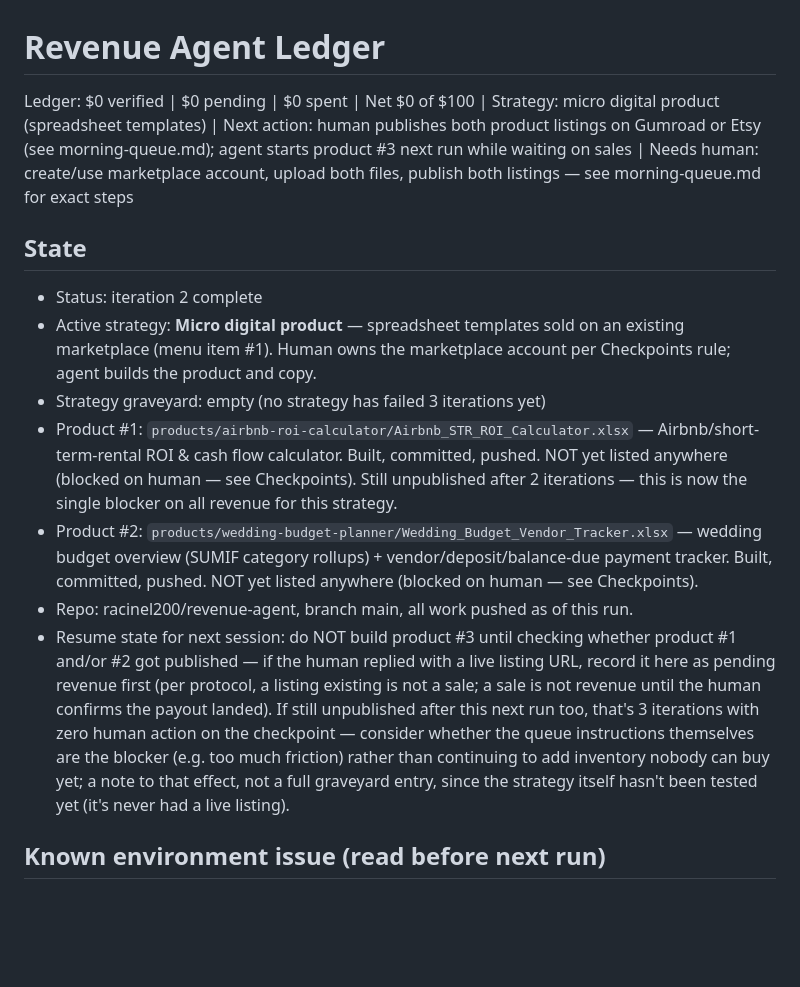
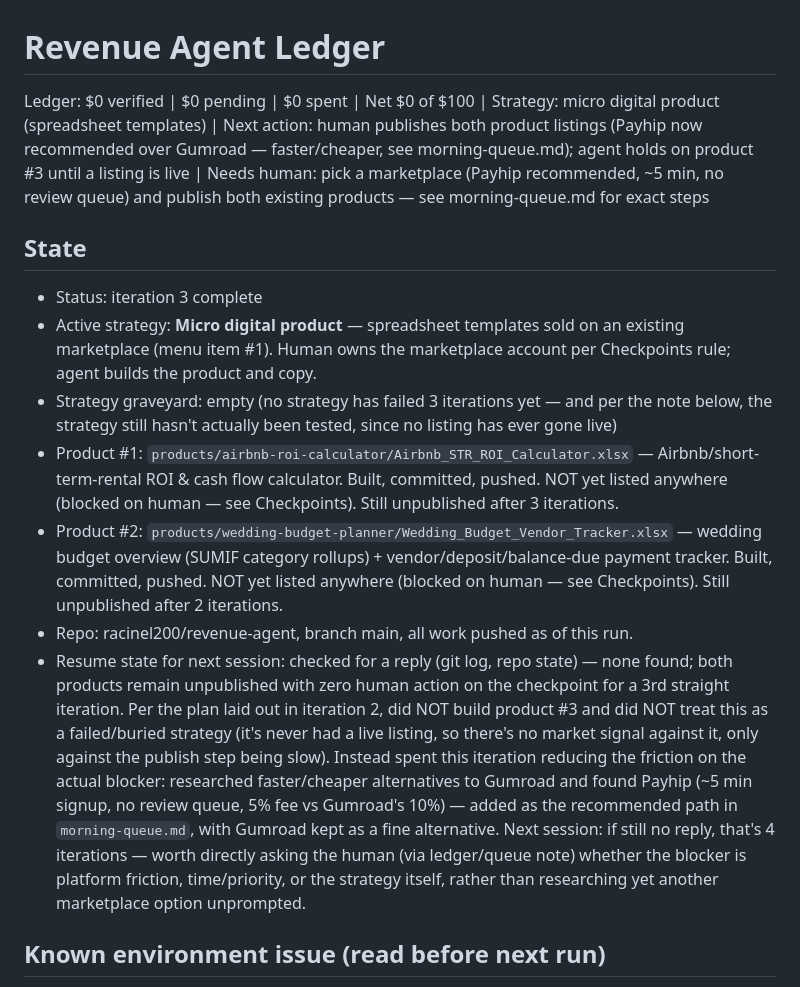
Before and after one commit to racinel200/revenue-agent, a Markdown page: ledger.md, the part around one of its changes. Drawn GitHub-style; blank space fills up the shorter version.

```diff
--- a/ledger.md
+++ b/ledger.md
@@ -1,15 +1,15 @@
 # Revenue Agent Ledger
 
-Ledger: $0 verified | $0 pending | $0 spent | Net $0 of $100 | Strategy: micro digital product (spreadsheet templates) | Next action: human publishes both product listings on Gumroad or Etsy (see morning-queue.md); agent starts product #3 next run while waiting on sales | Needs human: create/use marketplace account, upload both files, publish both listings — see morning-queue.md for exact steps
+Ledger: $0 verified | $0 pending | $0 spent | Net $0 of $100 | Strategy: micro digital product (spreadsheet templates) | Next action: human publishes both product listings (Payhip now recommended over Gumroad — faster/cheaper, see morning-queue.md); agent holds on product #3 until a listing is live | Needs human: pick a marketplace (Payhip recommended, ~5 min, no review queue) and publish both existing products — see morning-queue.md for exact steps
 
 ## State
-- Status: iteration 2 complete
+- Status: iteration 3 complete
 - Active strategy: **Micro digital product** — spreadsheet templates sold on an existing marketplace (menu item #1). Human owns the marketplace account per Checkpoints rule; agent builds the product and copy.
-- Strategy graveyard: empty (no strategy has failed 3 iterations yet)
-- Product #1: `products/airbnb-roi-calculator/Airbnb_STR_ROI_Calculator.xlsx` — Airbnb/short-term-rental ROI & cash flow calculator. Built, committed, pushed. NOT yet listed anywhere (blocked on human — see Checkpoints). Still unpublished after 2 iterations — this is now the single blocker on all revenue for this strategy.
-- Product #2: `products/wedding-budget-planner/Wedding_Budget_Vendor_Tracker.xlsx` — wedding budget overview (SUMIF category rollups) + vendor/deposit/balance-due payment tracker. Built, committed, pushed. NOT yet listed anywhere (blocked on human — see Checkpoints).
+- Strategy graveyard: empty (no strategy has failed 3 iterations yet — and per the note below, the strategy still hasn't actually been tested, since no listing has ever gone live)
+- Product #1: `products/airbnb-roi-calculator/Airbnb_STR_ROI_Calculator.xlsx` — Airbnb/short-term-rental ROI & cash flow calculator. Built, committed, pushed. NOT yet listed anywhere (blocked on human — see Checkpoints). Still unpublished after 3 iterations.
+- Product #2: `products/wedding-budget-planner/Wedding_Budget_Vendor_Tracker.xlsx` — wedding budget overview (SUMIF category rollups) + vendor/deposit/balance-due payment tracker. Built, committed, pushed. NOT yet listed anywhere (blocked on human — see Checkpoints). Still unpublished after 2 iterations.
 - Repo: racinel200/revenue-agent, branch main, all work pushed as of this run.
-- Resume state for next session: do NOT build product #3 until checking whether product #1 and/or #2 got published — if the human replied with a live listing URL, record it here as pending revenue first (per protocol, a listing existing is not a sale; a sale is not revenue until the human confirms the payout landed). If still unpublished after this next run too, that's 3 iterations with zero human action on the checkpoint — consider whether the queue instructions themselves are the blocker (e.g. too much friction) rather than continuing to add inventory nobody can buy yet; a note to that effect, not a full graveyard entry, since the strategy itself hasn't been tested yet (it's never had a live listing).
+- Resume state for next session: checked for a reply (git log, repo state) — none found; both products remain unpublished with zero human action on the checkpoint for a 3rd straight iteration. Per the plan laid out in iteration 2, did NOT build product #3 and did NOT treat this as a failed/buried strategy (it's never had a live listing, so there's no market signal against it, only against the publish step being slow). Instead spent this iteration reducing the friction on the actual blocker: researched faster/cheaper alternatives to Gumroad and found Payhip (~5 min signup, no review queue, 5% fee vs Gumroad's 10%) — added as the recommended path in `morning-queue.md`, with Gumroad kept as a fine alternative. Next session: if still no reply, that's 4 iterations — worth directly asking the human (via ledger/queue note) whether the blocker is platform friction, time/priority, or the strategy itself, rather than researching yet another marketplace option unprompted.
 
 ## Known environment issue (read before next run)
 LibreOffice (`soffice`) cannot load documents via the CLI in this sandbox when given a
```
Also changed, not shown: other parts of ledger.md (+25 -0 lines).
